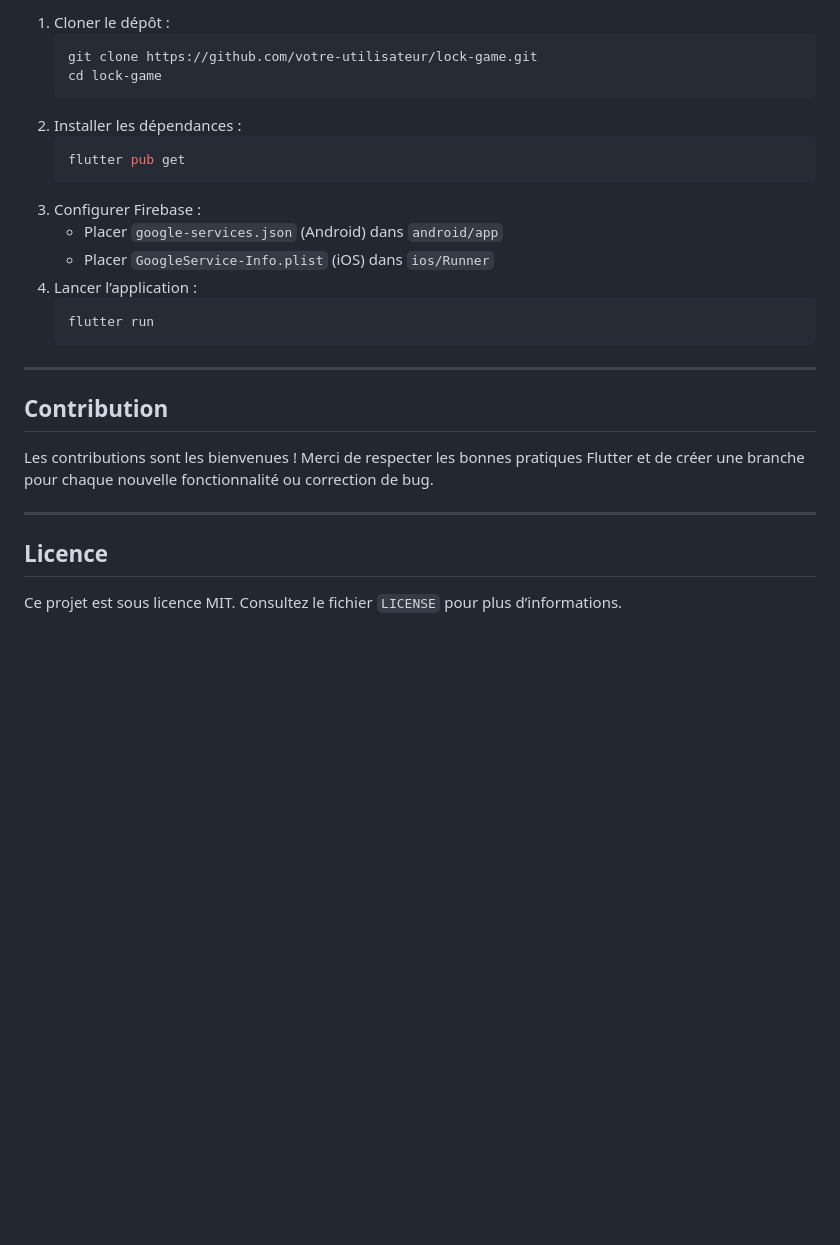
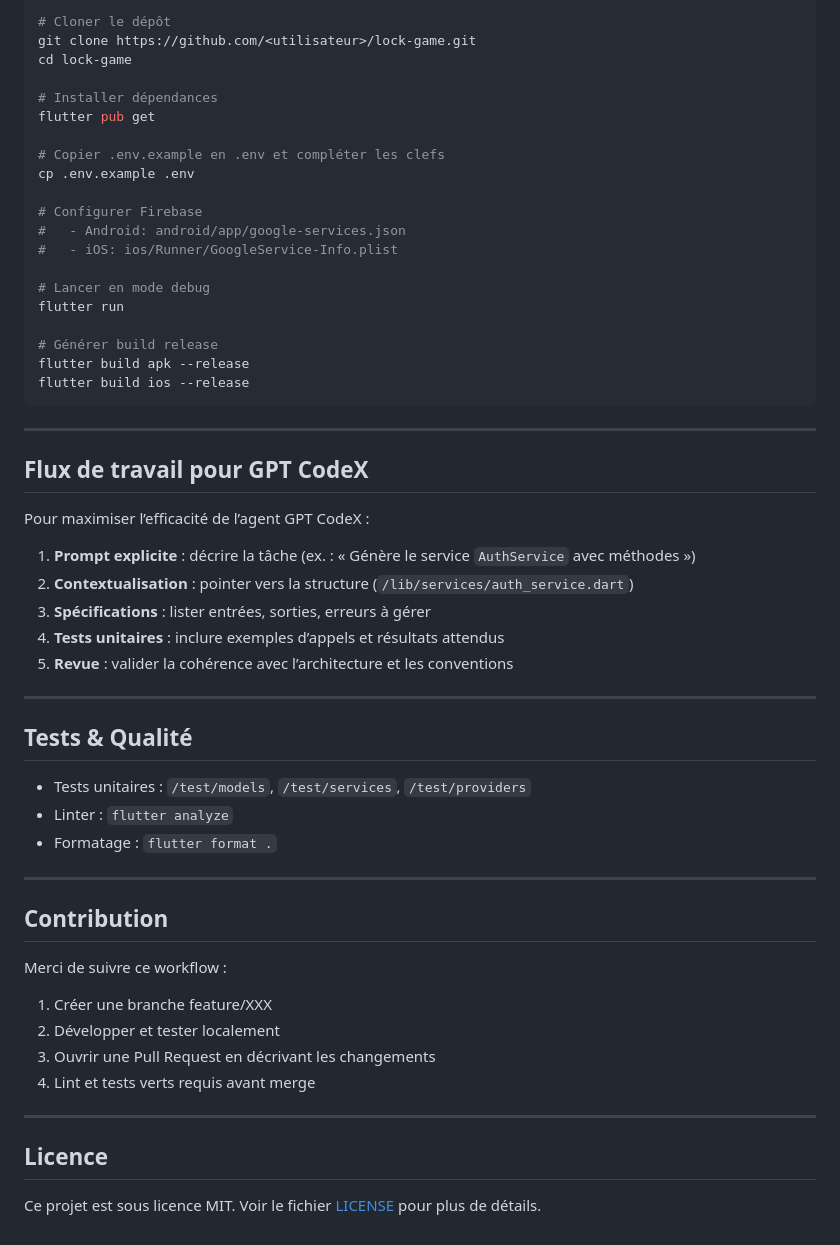
Before and after one commit to uabogdev2/lock-game, a Markdown page: README.md, the part around one of its changes. Drawn GitHub-style; blank space fills up the shorter version.

````diff
--- a/README.md
+++ b/README.md
@@ -142,29 +126,60 @@ Exemple de niveau dans `levels.json` :
 
-1. Cloner le dépôt :
-   ```bash
-   git clone https://github.com/votre-utilisateur/lock-game.git
-   cd lock-game
-   ```
-2. Installer les dépendances :
-   ```bash
-   flutter pub get
-   ```
-3. Configurer Firebase :
-   - Placer `google-services.json` (Android) dans `android/app`
-   - Placer `GoogleService-Info.plist` (iOS) dans `ios/Runner`
-4. Lancer l’application :
-   ```bash
-   flutter run
-   ```
+```bash
+# Cloner le dépôt
+git clone https://github.com/<utilisateur>/lock-game.git
+cd lock-game
+
+# Installer dépendances
+flutter pub get
+
+# Copier .env.example en .env et compléter les clefs
+cp .env.example .env
+
+# Configurer Firebase
+#   - Android: android/app/google-services.json
+#   - iOS: ios/Runner/GoogleService-Info.plist
+
+# Lancer en mode debug
+flutter run
+
+# Générer build release
+flutter build apk --release
+flutter build ios --release
+```
+
+---
+
+## Flux de travail pour GPT CodeX
+
+Pour maximiser l’efficacité de l’agent GPT CodeX :
+
+1. **Prompt explicite** : décrire la tâche (ex. : « Génère le service `AuthService` avec méthodes »)
+2. **Contextualisation** : pointer vers la structure (`/lib/services/auth_service.dart`)
+3. **Spécifications** : lister entrées, sorties, erreurs à gérer
+4. **Tests unitaires** : inclure exemples d’appels et résultats attendus
+5. **Revue** : valider la cohérence avec l’architecture et les conventions
+
+
+---
+
+## Tests & Qualité
+
+- Tests unitaires : `/test/models`, `/test/services`, `/test/providers`
+- Linter : `flutter analyze`
+- Formatage : `flutter format .`
 
 ---
 
 ## Contribution
 
-Les contributions sont les bienvenues ! Merci de respecter les bonnes pratiques Flutter et de créer une branche pour chaque nouvelle fonctionnalité ou correction de bug.
+Merci de suivre ce workflow :
+1. Créer une branche feature/XXX
+2. Développer et tester localement
+3. Ouvrir une Pull Request en décrivant les changements
+4. Lint et tests verts requis avant merge
 
 ---
 
 ## Licence
 
-Ce projet est sous licence MIT. Consultez le fichier `LICENSE` pour plus d’informations.
+Ce projet est sous licence MIT. Voir le fichier [LICENSE](LICENSE) pour plus de détails.
````
Also changed, not shown: other parts of README.md (+73 -89 lines).
